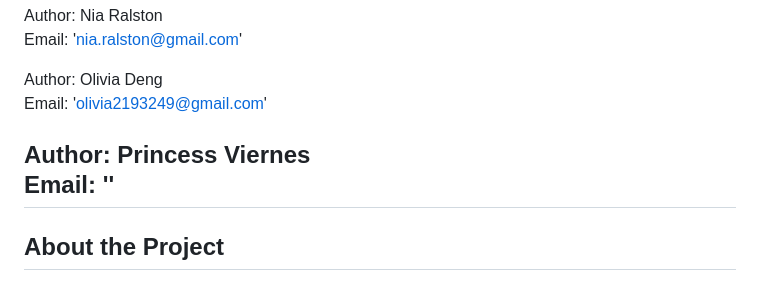
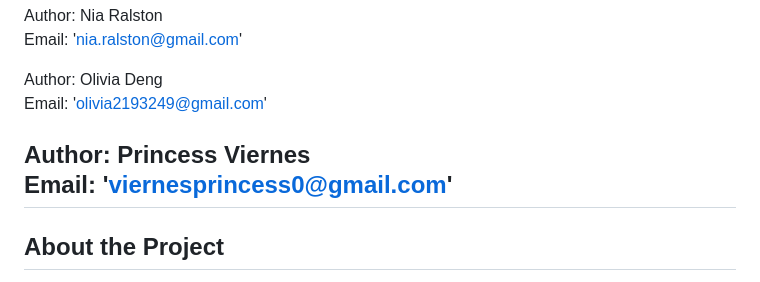
Before and after one commit to oliviaseed/qhacks25, a Markdown page: README.md, the part around the change. Rendered like a GitHub page.

```diff
--- a/README.md
+++ b/README.md
@@ -14,7 +14,7 @@ Author: Olivia Deng <br>
 Email: 'olivia2193249@gmail.com'<br>
 
 Author: Princess Viernes <br>
-Email: ''<br>
+Email: 'viernesprincess0@gmail.com'<br>
 ---
 
 
```
